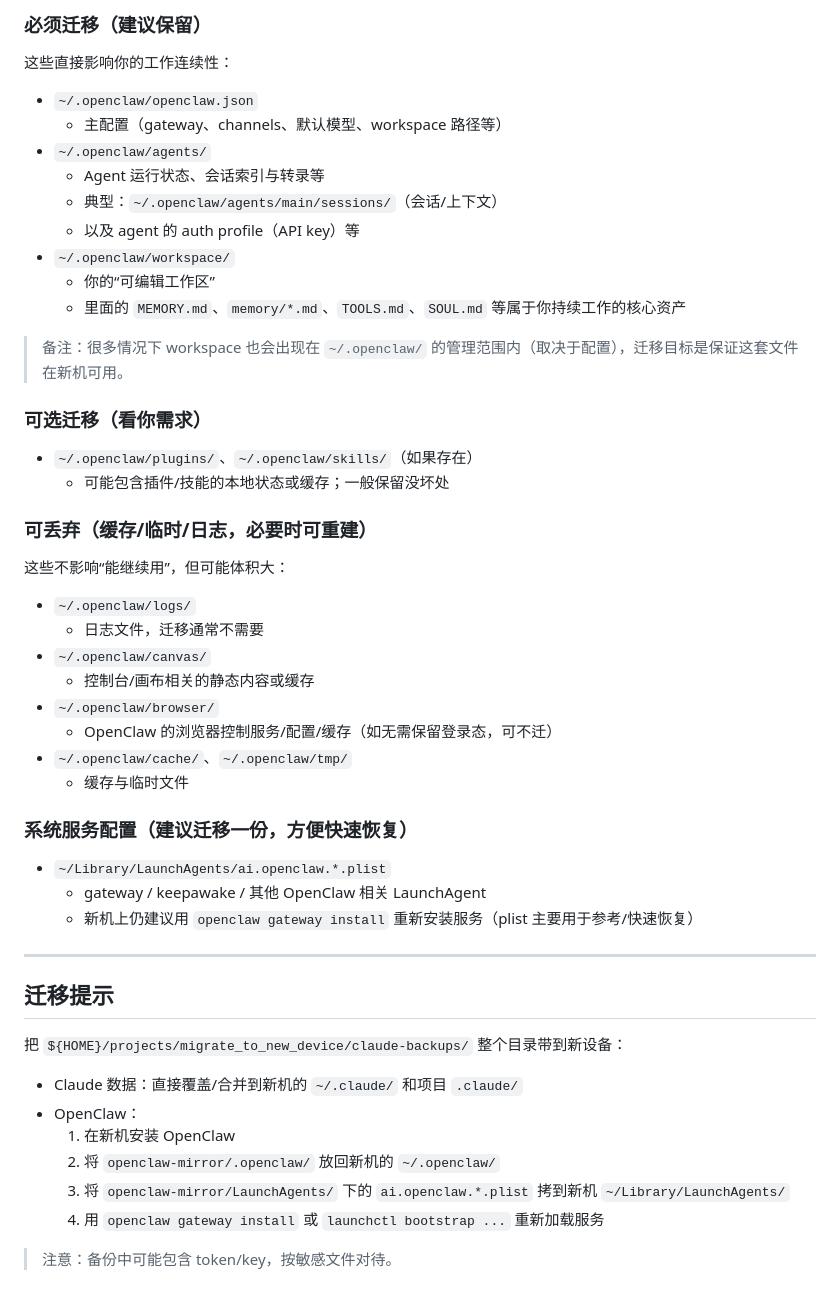
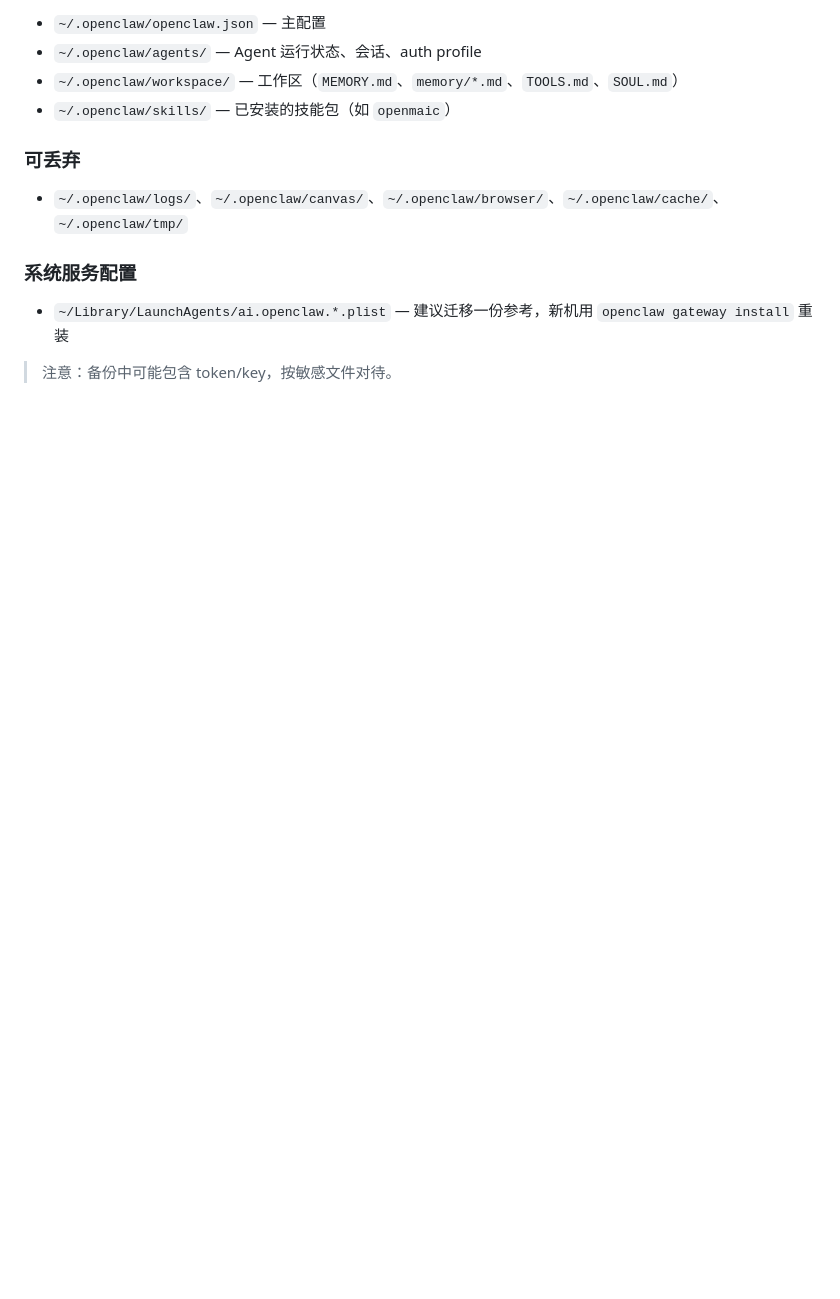
Before and after one commit to cymvp/my_scripts, a Markdown page: openclaw/backup-claude.md, the part around one of its changes. GitHub-like rendering; blank space fills up the shorter version.

```diff
--- a/openclaw/backup-claude.md
+++ b/openclaw/backup-claude.md
@@ -59,54 +168,15 @@ OpenClaw 的主要本地数据都在 `~/.openclaw/`。为了迁移“像现在
 
-### 必须迁移（建议保留）
+- `~/.openclaw/openclaw.json` — 主配置
+- `~/.openclaw/agents/` — Agent 运行状态、会话、auth profile
+- `~/.openclaw/workspace/` — 工作区（`MEMORY.md`、`memory/*.md`、`TOOLS.md`、`SOUL.md`）
+- `~/.openclaw/skills/` — 已安装的技能包（如 `openmaic`）
 
-这些直接影响你的工作连续性：
+### 可丢弃
 
-- `~/.openclaw/openclaw.json`
-  - 主配置（gateway、channels、默认模型、workspace 路径等）
-- `~/.openclaw/agents/`
-  - Agent 运行状态、会话索引与转录等
-  - 典型：`~/.openclaw/agents/main/sessions/`（会话/上下文）
-  - 以及 agent 的 auth profile（API key）等
-- `~/.openclaw/workspace/`
-  - 你的“可编辑工作区”
-  - 里面的 `MEMORY.md`、`memory/*.md`、`TOOLS.md`、`SOUL.md` 等属于你持续工作的核心资产
+- `~/.openclaw/logs/`、`~/.openclaw/canvas/`、`~/.openclaw/browser/`、`~/.openclaw/cache/`、`~/.openclaw/tmp/`
 
-> 备注：很多情况下 workspace 也会出现在 `~/.openclaw/` 的管理范围内（取决于配置），迁移目标是保证这套文件在新机可用。
+### 系统服务配置
 
-### 可选迁移（看你需求）
-
-- `~/.openclaw/plugins/`、`~/.openclaw/skills/`（如果存在）
-  - 可能包含插件/技能的本地状态或缓存；一般保留没坏处
-
-### 可丢弃（缓存/临时/日志，必要时可重建）
-
-这些不影响“能继续用”，但可能体积大：
-
-- `~/.openclaw/logs/`
-  - 日志文件，迁移通常不需要
-- `~/.openclaw/canvas/`
-  - 控制台/画布相关的静态内容或缓存
-- `~/.openclaw/browser/`
-  - OpenClaw 的浏览器控制服务/配置/缓存（如无需保留登录态，可不迁）
-- `~/.openclaw/cache/`、`~/.openclaw/tmp/`
-  - 缓存与临时文件
-
-### 系统服务配置（建议迁移一份，方便快速恢复）
-
-- `~/Library/LaunchAgents/ai.openclaw.*.plist`
-  - gateway / keepawake / 其他 OpenClaw 相关 LaunchAgent
-  - 新机上仍建议用 `openclaw gateway install` 重新安装服务（plist 主要用于参考/快速恢复）
-
----
-
-## 迁移提示
-
-把 `${HOME}/projects/migrate_to_new_device/claude-backups/` 整个目录带到新设备：
-- Claude 数据：直接覆盖/合并到新机的 `~/.claude/` 和项目 `.claude/`
-- OpenClaw：
-  1) 在新机安装 OpenClaw
-  2) 将 `openclaw-mirror/.openclaw/` 放回新机的 `~/.openclaw/`
-  3) 将 `openclaw-mirror/LaunchAgents/` 下的 `ai.openclaw.*.plist` 拷到新机 `~/Library/LaunchAgents/`
-  4) 用 `openclaw gateway install` 或 `launchctl bootstrap ...` 重新加载服务
+- `~/Library/LaunchAgents/ai.openclaw.*.plist` — 建议迁移一份参考，新机用 `openclaw gateway install` 重装
 
 > 注意：备份中可能包含 token/key，按敏感文件对待。
```
Also changed, not shown: other parts of openclaw/backup-claude.md (+136 -27 lines).
